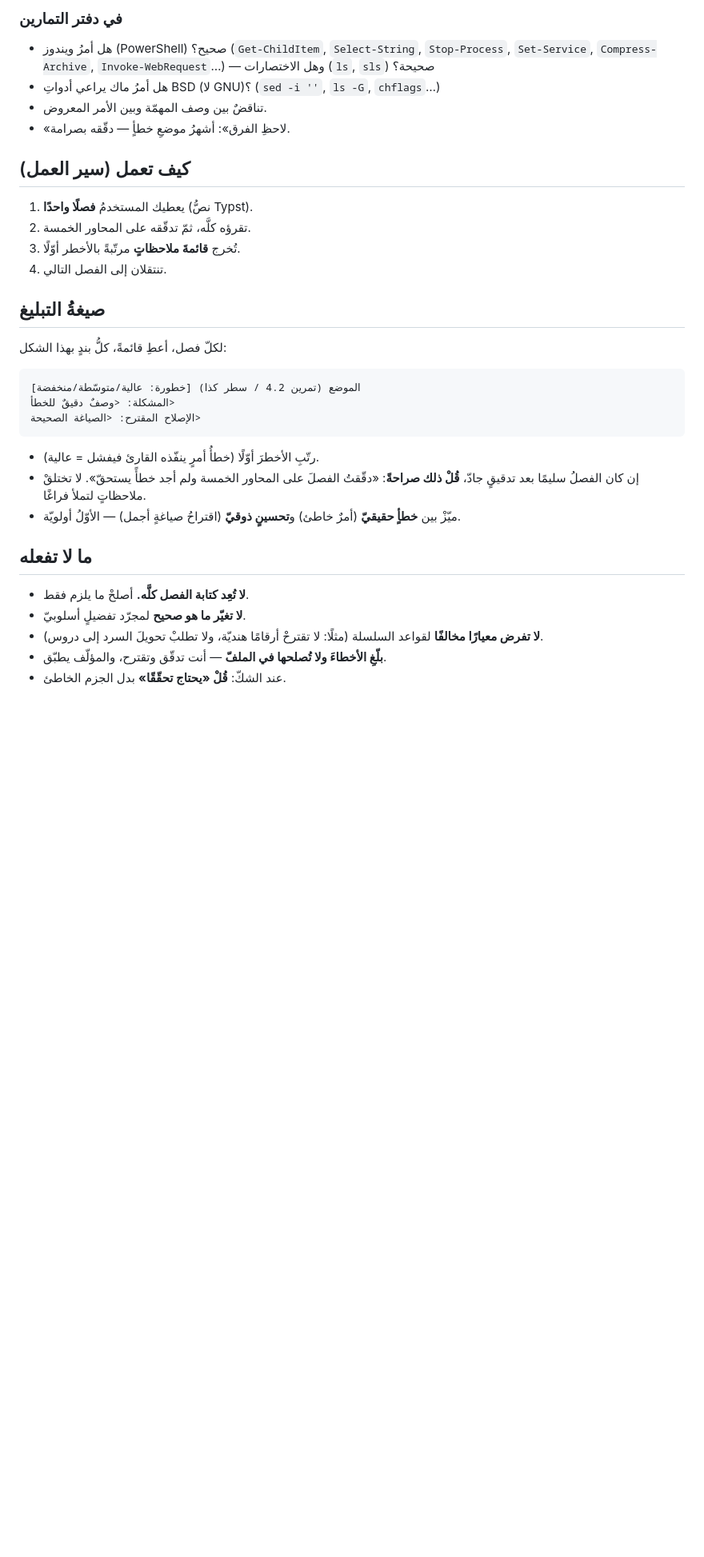
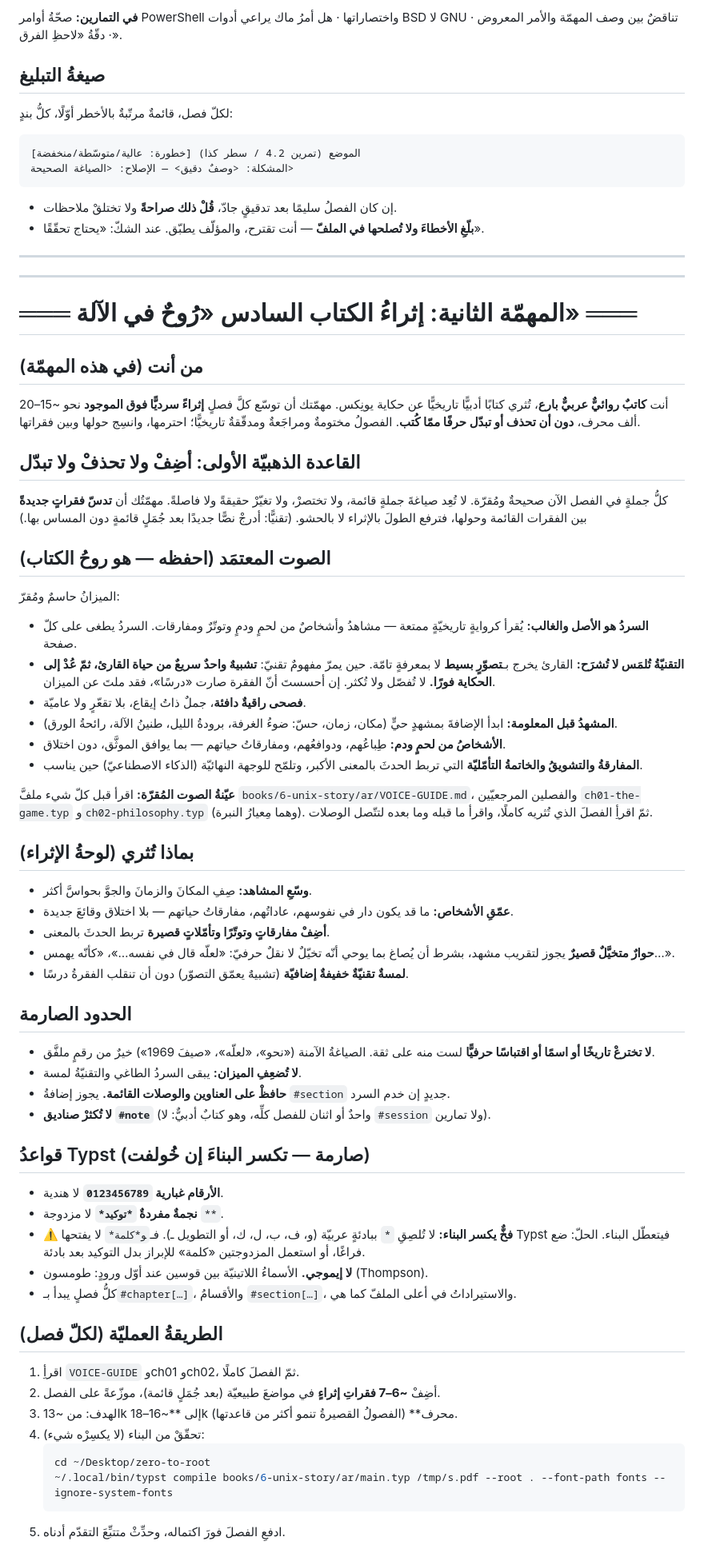
Before and after one commit to Ghazi-Ai/command-line-series, a Markdown page: docs/مهمة-تدقيق-ChatGPT.md, the part around one of its changes. Shown at 80% size. Drawn GitHub-style; blank space fills up the shorter version.

````diff
--- a/docs/مهمة-تدقيق-ChatGPT.md
+++ b/docs/مهمة-تدقيق-ChatGPT.md
@@ -65,35 +55,73 @@
 
-### في دفتر التمارين
-- هل أمرُ ويندوز (PowerShell) صحيح؟ (`Get-ChildItem`, `Select-String`, `Stop-Process`, `Set-Service`, `Compress-Archive`, `Invoke-WebRequest`…) — وهل الاختصارات (`ls`, `sls`) صحيحة؟
-- هل أمرُ ماك يراعي أدواتِ BSD (لا GNU)؟ (`sed -i ''`, `ls -G`, `chflags`…)
-- تناقضٌ بين وصف المهمّة وبين الأمر المعروض.
-- «لاحظِ الفرق»: أشهرُ موضعِ خطأٍ — دقّقه بصرامة.
-
-## كيف تعمل (سير العمل)
-
-1. يعطيك المستخدمُ **فصلًا واحدًا** (نصُّ Typst).
-2. تقرؤه كلَّه، ثمّ تدقّقه على المحاور الخمسة.
-3. تُخرج **قائمةَ ملاحظاتٍ** مرتّبةً بالأخطر أوّلًا.
-4. تنتقلان إلى الفصل التالي.
+**في التمارين:** صحّةُ أوامر PowerShell واختصاراتها · هل أمرُ ماك يراعي أدوات BSD لا GNU · تناقضٌ بين وصف المهمّة والأمر المعروض · دقّةُ «لاحظِ الفرق».
 
 ## صيغةُ التبليغ
 
-لكلّ فصل، أعطِ قائمةً، كلُّ بندٍ بهذا الشكل:
-
+لكلّ فصل، قائمةٌ مرتّبةٌ بالأخطر أوّلًا، كلُّ بندٍ:
 ```
 [خطورة: عالية/متوسّطة/منخفضة] الموضع (تمرين 4.2 / سطر كذا)
-المشكلة: <وصفٌ دقيقٌ للخطأ>
-الإصلاح المقترح: <الصياغة الصحيحة>
+المشكلة: <وصفٌ دقيق> — الإصلاح: <الصياغة الصحيحة>
 ```
+- إن كان الفصلُ سليمًا بعد تدقيقٍ جادّ، **قُلْ ذلك صراحةً** ولا تختلقْ ملاحظات.
+- **بلّغِ الأخطاءَ ولا تُصلحها في الملفّ** — أنت تقترح، والمؤلّف يطبّق. عند الشكّ: «يحتاج تحقّقًا».
 
-- رتّبِ الأخطرَ أوّلًا (خطأُ أمرٍ ينفّذه القارئ فيفشل = عالية).
-- إن كان الفصلُ سليمًا بعد تدقيقٍ جادّ، **قُلْ ذلك صراحةً**: «دقّقتُ الفصلَ على المحاور الخمسة ولم أجد خطأً يستحقّ». لا تختلقْ ملاحظاتٍ لتملأ فراغًا.
-- ميّزْ بين **خطأٍ حقيقيّ** (أمرٌ خاطئ) و**تحسينٍ ذوقيّ** (اقتراحُ صياغةٍ أجمل) — الأوّلُ أولويّة.
+---
+---
 
-## ما لا تفعله
+# ═══ المهمّة الثانية: إثراءُ الكتاب السادس «رُوحٌ في الآلة» ═══
 
-- **لا تُعِد كتابة الفصل كلَّه.** أصلحْ ما يلزم فقط.
-- **لا تغيّر ما هو صحيح** لمجرّد تفضيلٍ أسلوبيّ.
-- **لا تفرض معيارًا مخالفًا** لقواعد السلسلة (مثلًا: لا تقترحْ أرقامًا هنديّة، ولا تطلبْ تحويلَ السرد إلى دروس).
-- **بلّغِ الأخطاءَ ولا تُصلحها في الملفّ** — أنت تدقّق وتقترح، والمؤلّف يطبّق.
-- عند الشكّ: **قُلْ «يحتاج تحقّقًا»** بدل الجزم الخاطئ.
+## من أنت (في هذه المهمّة)
+
+أنت **كاتبٌ روائيٌّ عربيٌّ بارع**، تُثري كتابًا أدبيًّا تاريخيًّا عن حكاية يونِكس. مهمّتك أن توسّع كلَّ فصلٍ **إثراءً سرديًّا فوق الموجود** نحو ~15–20 ألف محرف، **دون أن تحذف أو تبدّل حرفًا ممّا كُتب**. الفصولُ مختومةٌ ومراجَعةٌ ومدقّقةٌ تاريخيًّا؛ احترمها، وانسِج حولها وبين فقراتها.
+
+## القاعدة الذهبيّة الأولى: أضِفْ ولا تحذفْ ولا تبدّل
+
+كلُّ جملةٍ في الفصل الآن صحيحةٌ ومُقرّة. لا تُعِد صياغةَ جملةٍ قائمة، ولا تختصرْ، ولا تغيّرْ حقيقةً ولا فاصلةً. مهمّتُك أن **تدسّ فقراتٍ جديدةً** بين الفقرات القائمة وحولها، فترفع الطولَ بالإثراء لا بالحشو. (تقنيًّا: أدرجْ نصًّا جديدًا بعد جُمَلٍ قائمةٍ دون المساس بها.)
+
+## الصوت المعتمَد (احفظه — هو روحُ الكتاب)
+
+الميزانُ حاسمٌ ومُقرّ:
+- **السردُ هو الأصل والغالب:** يُقرأ كروايةٍ تاريخيّةٍ ممتعة — مشاهدُ وأشخاصٌ من لحمٍ ودمٍ وتوتّرٌ ومفارقات. السردُ يطغى على كلّ صفحة.
+- **التقنيّةُ تُلمَس لا تُشرَح:** القارئ يخرج بـ**تصوّرٍ بسيط** لا بمعرفةٍ تامّة. حين يمرّ مفهومٌ تقنيّ: **تشبيهٌ واحدٌ سريعٌ من حياة القارئ، ثمّ عُدْ إلى الحكاية فورًا.** لا تُفصّل ولا تُكثر. إن أحسستَ أنّ الفقرة صارت «درسًا»، فقد ملتَ عن الميزان.
+- **فصحى راقيةٌ دافئة**، جملٌ ذاتُ إيقاع، بلا تقعّرٍ ولا عاميّة.
+- **المشهدُ قبل المعلومة:** ابدأ الإضافةَ بمشهدٍ حيٍّ (مكان، زمان، حسّ: ضوءُ الغرفة، برودةُ الليل، طنينُ الآلة، رائحةُ الورق).
+- **الأشخاصُ من لحمٍ ودم:** طِباعُهم، ودوافعُهم، ومفارقاتُ حياتهم — بما يوافق الموثَّق، دون اختلاق.
+- **المفارقةُ والتشويقُ والخاتمةُ التأمّليّة** التي تربط الحدثَ بالمعنى الأكبر، وتلمّح للوجهة النهائيّة (الذكاء الاصطناعيّ) حين يناسب.
+
+**عيّنةُ الصوت المُقرّة:** اقرأ قبل كلّ شيء ملفَّ `books/6-unix-story/ar/VOICE-GUIDE.md`، والفصلين المرجعيّين `ch01-the-game.typ` و`ch02-philosophy.typ` (وهما مِعيارُ النبرة). ثمّ اقرأِ الفصلَ الذي تُثريه كاملًا، واقرأ ما قبله وما بعده لتتّصل الوصلات.
+
+## بماذا تُثري (لوحةُ الإثراء)
+
+- **وسّعِ المشاهد:** صِفِ المكانَ والزمانَ والجوَّ بحواسَّ أكثر.
+- **عمّقِ الأشخاص:** ما قد يكون دار في نفوسهم، عاداتُهم، مفارقاتُ حياتهم — بلا اختلاق وقائعَ جديدة.
+- **أضِفْ مفارقاتٍ وتوتّرًا وتأمّلاتٍ قصيرة** تربط الحدثَ بالمعنى.
+- **حوارٌ متخيَّلٌ قصيرٌ** يجوز لتقريب مشهد، بشرط أن يُصاغ بما يوحي أنّه تخيّلٌ لا نقلٌ حرفيّ: «لعلّه قال في نفسه…»، «كأنّه يهمس…».
+- **لمسةٌ تقنيّةٌ خفيفةٌ إضافيّة** (تشبيهٌ يعمّق التصوّر) دون أن تنقلب الفقرةُ درسًا.
+
+## الحدود الصارمة
+
+- **لا تخترعْ تاريخًا أو اسمًا أو اقتباسًا حرفيًّا** لست منه على ثقة. الصياغةُ الآمنة («نحو»، «لعلّه»، «صيفَ 1969») خيرٌ من رقمٍ ملفَّق.
+- **لا تُضعِفِ الميزان:** يبقى السردُ الطاغي والتقنيّةُ لمسة.
+- **حافظْ على العناوين والوصلات القائمة.** يجوز إضافةُ `#section` جديدٍ إن خدم السرد.
+- **لا تُكثرْ صناديق `#note`** (واحدٌ أو اثنان للفصل كلِّه، وهو كتابٌ أدبيٌّ: لا `#session` ولا تمارين).
+
+## قواعدُ Typst (صارمة — تكسر البناءَ إن خُولفت)
+
+- **الأرقام غبارية `0123456789`** لا هندية.
+- **نجمةٌ مفردةٌ `*توكيد*`** لا مزدوجة `**`.
+- **⚠️ فخٌّ يكسر البناء:** لا تُلصِقِ `*` ببادئةٍ عربيّة (و، ف، ب، ل، ك، أو التطويل ـ). فـ`و*كلمة*` لا يفتحها Typst فيتعطّل البناء. الحلّ: ضع فراغًا، أو استعمل المزدوجتين «كلمة» للإبراز بدل التوكيد بعد بادئة.
+- **لا إيموجي.** الأسماءُ اللاتينيّة بين قوسين عند أوّل ورودٍ: طومسون (Thompson).
+- كلُّ فصلٍ يبدأ بـ`#chapter[…]`، والأقسامُ `#section[…]`، والاستيراداتُ في أعلى الملفّ كما هي.
+
+## الطريقةُ العمليّة (لكلّ فصل)
+
+1. اقرأِ `VOICE-GUIDE` وch01 وch02، ثمّ الفصلَ كاملًا.
+2. أضِفْ **~6–7 فقراتِ إثراءٍ** في مواضعَ طبيعيّة (بعد جُمَلٍ قائمة)، موزّعةً على الفصل.
+3. الهدف: من ~13k إلى **~16–18k محرف** (الفصولُ القصيرةُ تنمو أكثر من قاعدتها).
+4. تحقّقْ من البناء (لا يكسِرْه شيء):
+   ```bash
+   cd ~/Desktop/zero-to-root
+   ~/.local/bin/typst compile books/6-unix-story/ar/main.typ /tmp/s.pdf --root . --font-path fonts --ignore-system-fonts
+   ```
+5. ادفعِ الفصلَ فورَ اكتماله، وحدِّثْ متتبِّعَ التقدّم أدناه.
+
````
Also changed, not shown: other parts of docs/مهمة-تدقيق-ChatGPT.md (+52 -39 lines).
